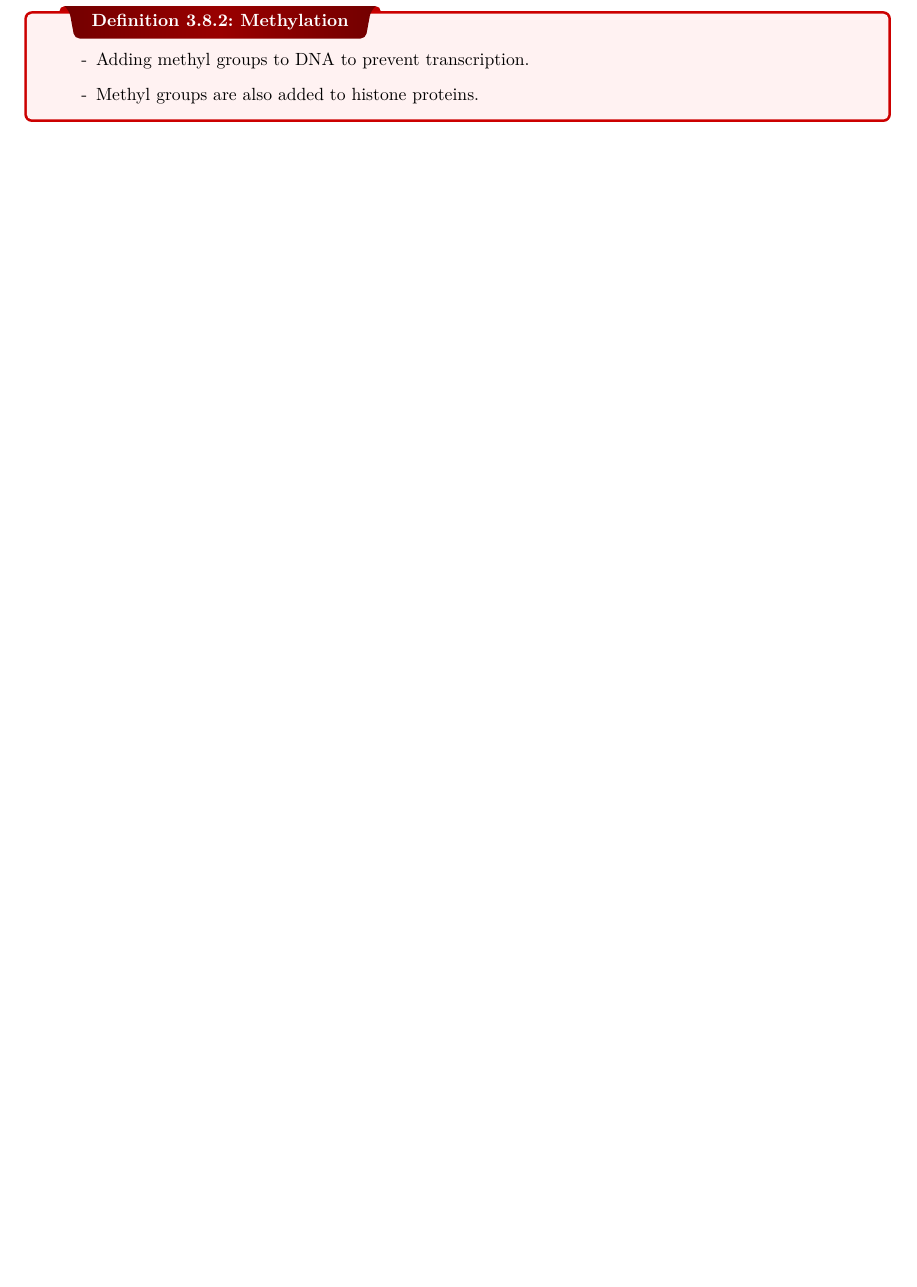
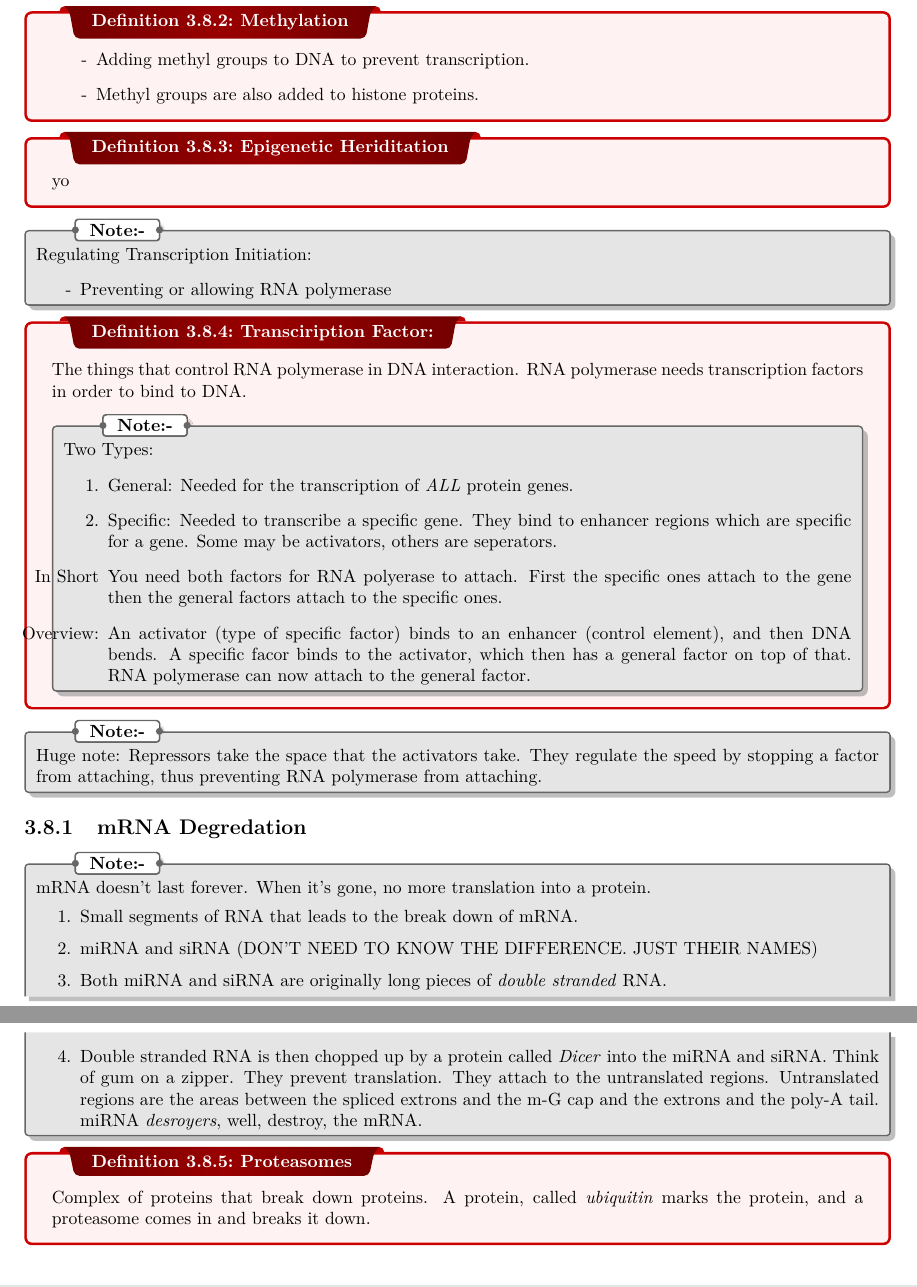
Before and after one commit to Yeet7/Notes, a LaTeX thesis (APBIO.tex): part of page 22 of 23 before the commit and two parts of pages 22 and 23 of 24 after it, the two joined at a grey line, cut so that both start at the same text, the shorter picture padded with empty space. The pictures show the PDF file APBIO.pdf that the author committed with the source.

Commit message:
AP Bio 12/9 Transcription Factors and mRNA Degred.

```diff
--- a/APBIO.tex
+++ b/APBIO.tex
@@ -366,6 +366,43 @@
 		\item [-] Methyl groups are also added to histone proteins.
 	\end{enumerate}
 }
+\dfn{Epigenetic Heriditation}{yo
+}
+
+\nt{Regulating Transcription Initiation:
+	\begin{enumerate}
+		\item [-] Preventing or allowing RNA polymerase
+	\end{enumerate}
+}
+\dfn{Transciription Factor:}{
+The things that control RNA polymerase in DNA interaction. RNA polymerase needs transcription factors in order to bind to DNA.
+\nt{Two Types:
+	\begin{enumerate}
+		\item General: Needed for the transcription of \textit{ALL} protein genes.
+		\item Specific: Needed to transcribe a specific gene. They bind to enhancer regions which are specific for a gene. Some may be activators, others are seperators.
+		\item [In Short] You need both factors for RNA polyerase to attach. First the specific ones attach to the gene then the general factors attach to the specific ones.
+		\item [Overview:] An activator (type of specific factor) binds to an enhancer (control element), and then DNA bends. A specific facor binds to the activator, which then has a general factor on top of that. RNA polymerase can now attach to the general factor.
+	\end{enumerate}}}
+
+\nt{Huge note: Repressors take the space that the activators take. They regulate the speed by stopping a factor from attaching, thus preventing RNA polymerase from attaching.}
+
+\subsection{mRNA Degredation}
+\nt{mRNA doesn't last forever. When it's gone, no more translation into a protein.
+\begin{enumerate}
+	\item Small segments of RNA that leads to the break down of mRNA.
+	\item miRNA and siRNA (DON'T NEED TO KNOW THE DIFFERENCE. JUST THEIR NAMES)
+	\item Both miRNA and siRNA are originally long pieces of \textit{double stranded} RNA.
+	\item Double stranded RNA is then chopped up by a protein called \textit{Dicer} into the miRNA and siRNA.
+Think of gum on a zipper. They prevent translation.
+They attach to the untranslated regions. Untranslated regions are the areas between the spliced extrons and the m-G cap and the extrons and the poly-A tail.
+miRNA \textit{desroyers}, well, destroy, the mRNA.
+\end{enumerate}}
+
+\dfn{Proteasomes}{Complex of proteins that break down proteins. A protein, called \textit{ubiquitin} marks the protein, and a proteasome comes in and breaks it down.}
+
+
+
+
 
 
 
```
Also changed, not shown: APBIO.pdf.
